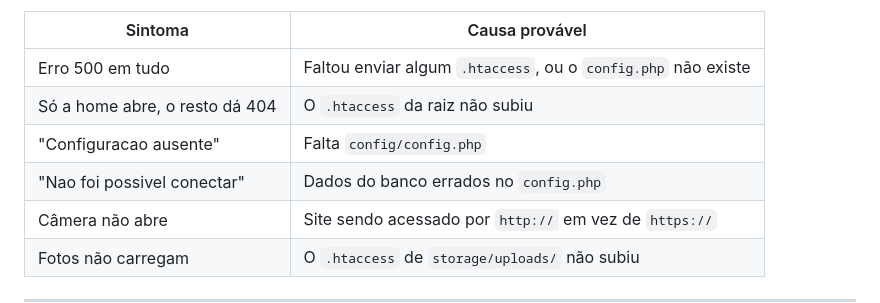
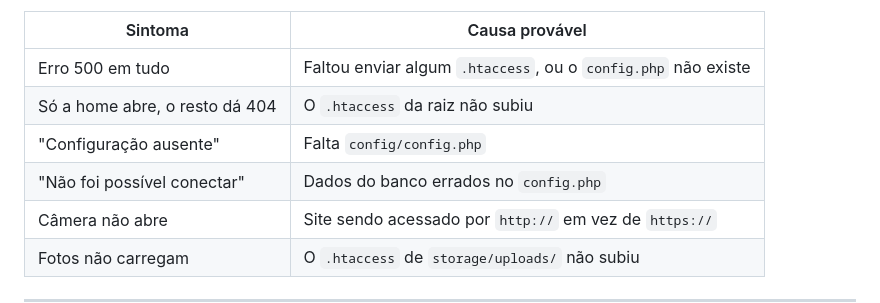
Before and after one commit to rbrecci/DesafioIdeias, a Markdown page: README.md, the part around the change. Rendered like a GitHub page.

Commit message:
Corrige acentuacao de duas mensagens de erro no README

```diff
--- a/README.md
+++ b/README.md
@@ -171,8 +171,8 @@ caminhos de arquivo e detalhes do banco para qualquer visitante.
 |---|---|
 | Erro 500 em tudo | Faltou enviar algum `.htaccess`, ou o `config.php` não existe |
 | Só a home abre, o resto dá 404 | O `.htaccess` da raiz não subiu |
-| "Configuracao ausente" | Falta `config/config.php` |
-| "Nao foi possivel conectar" | Dados do banco errados no `config.php` |
+| "Configuração ausente" | Falta `config/config.php` |
+| "Não foi possível conectar" | Dados do banco errados no `config.php` |
 | Câmera não abre | Site sendo acessado por `http://` em vez de `https://` |
 | Fotos não carregam | O `.htaccess` de `storage/uploads/` não subiu |
 
```
